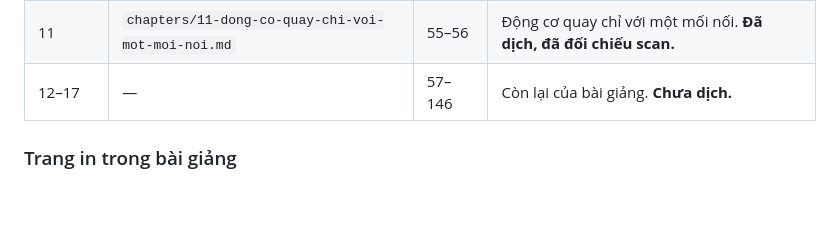
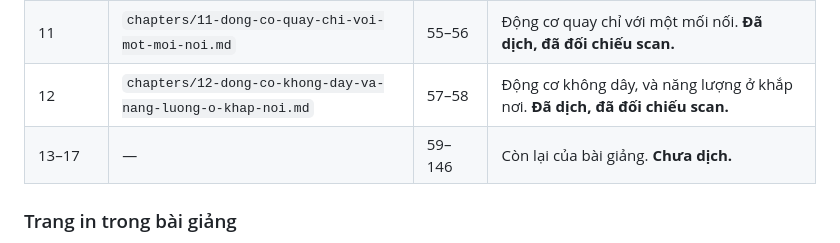
Before and after one commit to chicuong2k3/LatexBlog, a Markdown page: books/tesla-alternate-currents-1892/book.md, the part around the change. Rendered like a GitHub page; blank space fills up the shorter version.

```diff
--- a/books/tesla-alternate-currents-1892/book.md
+++ b/books/tesla-alternate-currents-1892/book.md
@@ -96,7 +96,8 @@ Các chương đã dịch:
 | 09 | `chapters/09-vi-sau-choi-long-hinh-thanh-va-loi-hua-ve-dien-tin.md` | 49–51 | Vì sao chổi lông hình thành, và lời hứa về điện tín. **Đã dịch, đã đối chiếu scan.** |
 | 10 | `chapters/10-canh-quat-radiometer-va-dong-co-cam-ung-mot-cuon-day.md` | 52–54 | Cánh quạt, radiometer, và động cơ cảm ứng một cuộn dây. **Đã dịch, đã đối chiếu scan.** |
 | 11 | `chapters/11-dong-co-quay-chi-voi-mot-moi-noi.md` | 55–56 | Động cơ quay chỉ với một mối nối. **Đã dịch, đã đối chiếu scan.** |
-| 12–17 | — | 57–146 | Còn lại của bài giảng. **Chưa dịch.** |
+| 12 | `chapters/12-dong-co-khong-day-va-nang-luong-o-khap-noi.md` | 57–58 | Động cơ không dây, và năng lượng ở khắp nơi. **Đã dịch, đã đối chiếu scan.** |
+| 13–17 | — | 59–146 | Còn lại của bài giảng. **Chưa dịch.** |
 
 ### Trang in trong bài giảng
 
```
Also changed, not shown: books/tesla-alternate-currents-1892/TRANSLATION_LEDGER.md (+2 -2 lines), 1 other file.
